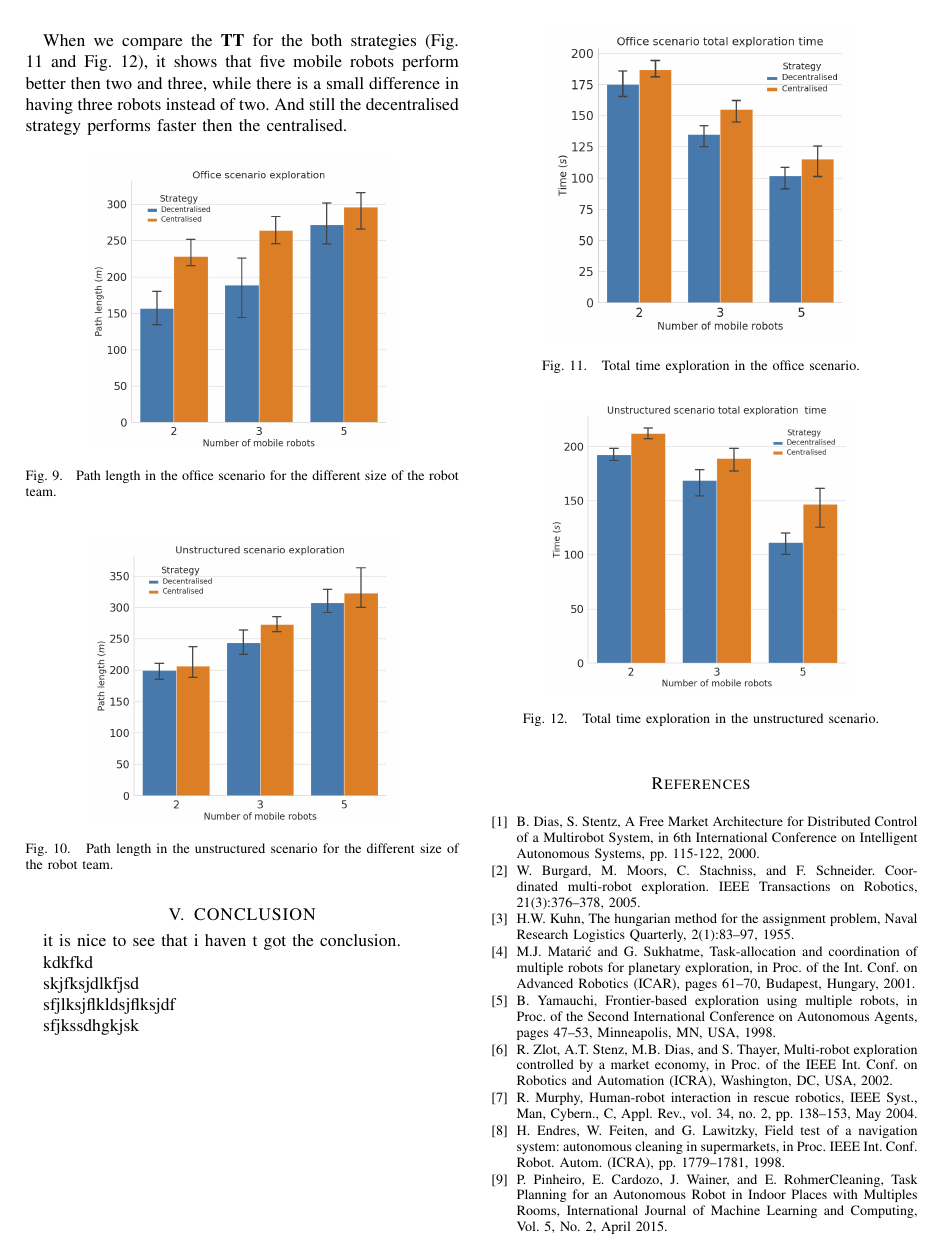
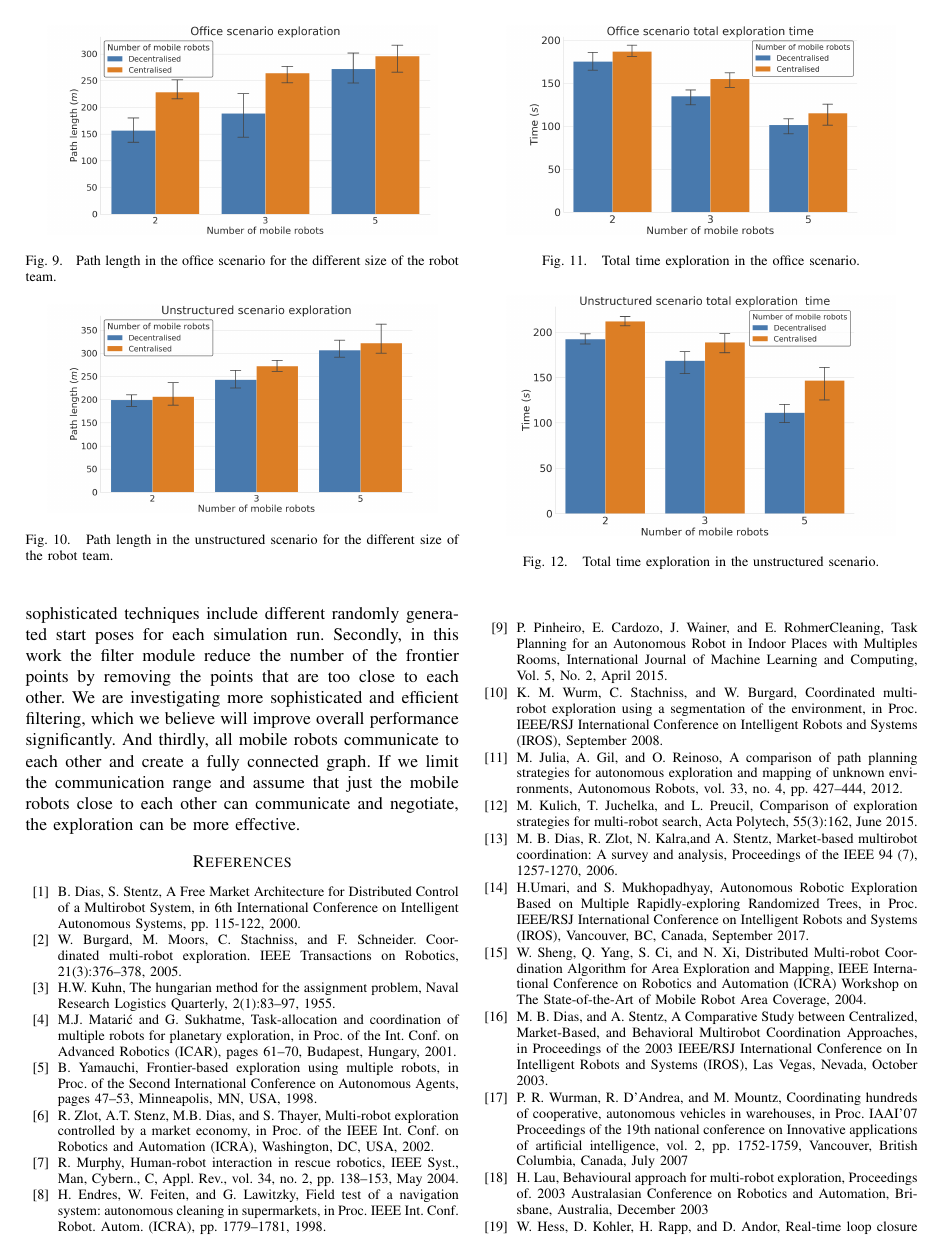
Before and after one commit to AnaBatinovic/Decentralized_Market-Based_Strategy_for_Cooperative_Multi-Robot_Exploration, a LaTeX paper (main.tex): page 5 of 6. Compiled offline with pdfLaTeX.

Commit message:
Add conclusion and future work, vol1

```diff
--- a/main.tex
+++ b/main.tex
@@ -300,42 +289,38 @@ The next parameter of the interest is \textbf{PL} shown in the Fig. \ref{fig:off
 
 
-When we compare the \textbf{TT} for the both strategies (Fig. \ref{fig:office_tt} and Fig. \ref{fig:unstruc_tt}), it shows that five mobile robots perform better then two and three, while there is a small difference in having three robots instead of two. And still the decentralised strategy performs faster then the centralised.
-\begin{figure}[h!]
-	\centering\includegraphics[width=0.7\columnwidth]{office_path_length.png}
+When we compare the \textbf{TT} for the both strategies (Fig. \ref{fig:office_tt} and Fig. \ref{fig:unstruc_tt}), it shows that five mobile robots perform better than two and three, while there is a small difference in having three robots instead of two. And still our decentralised strategy performs faster than the centralised.
+\begin{figure}[t]
+	\centering\includegraphics[width=0.9\columnwidth]{office_path.png}
 	\caption{Path length in the office scenario for the different size of the robot team.}
 	\label{fig:office_path}
 \end{figure}
 
-\begin{figure}[h!]
-	\centering\includegraphics[width=0.7\columnwidth]{Unstructured_path.png}
+\begin{figure}[t]
+	\centering\includegraphics[width=0.9\columnwidth]{unstructured_path.png}
 	\caption{Path length in the unstructured scenario for the different size of the robot team.}
 	\label{fig:unstruc_path}
 \end{figure}
 
-\begin{figure}[h!]
-	\centering\includegraphics[width=0.7\columnwidth]{TT_office.png}
+\begin{figure}[t]
+	\centering\includegraphics[width=0.9\columnwidth]{office_tt.png}
 	\caption{Total time exploration in the office scenario.}
 	\label{fig:office_tt}
 \end{figure}
 
-\begin{figure}[h!]
-	\centering\includegraphics[width=0.7\columnwidth]{TT_unstructured.png}
+\begin{figure}[t]
+	\centering\includegraphics[width=0.9\columnwidth]{unstructured_tt.png}
 	\caption{Total time exploration in the unstructured scenario.}
 	\label{fig:unstruc_tt}
 \end{figure}
 
 
-\section{CONCLUSION}
+\section{CONCLUSION AND FUTURE WORK}
 
-it is nice to see that i haven t got the conclusion.
+We have presented an approach to autonomous decentralised multi-robot
+exploration and mapping based on the market model. This strategy has demonstrated better behaviour compared to the centralised strategy that explicitly coordinates the robots, based on estimates of expected information gain and the cost of exploration. This includes both reduced total exploration time and path length.
 
-kdkfkd
+However, the approach described in this paper is limited in three aspects. Firstly, we currently assume that the mobile robots begin an exploration from the same start pose. More sophisticated techniques include different randomly generated start poses for each simulation run. Secondly, in this work the filter module reduce the number of the frontier points by removing the points that are too close to each other. We are investigating more sophisticated and efficient filtering, which we believe will improve overall performance significantly. And thirdly, all mobile robots communicate to each other and create a fully connected graph. If we limit the communication range and assume that just the mobile robots close to each other can communicate and negotiate, the exploration can be more effective.
 
-skjfksjdlkfjsd
-
-sfjlksjflkldsjflksjdf
-
-sfjkssdhgkjsk
 \addtolength{\textheight}{-12cm}   % This command serves to balance the column lengths
                                   % on the last page of the document manually. It shortens
                                   % the textheight of the last page by a suitable amount.
```
Also changed, not shown: Impementationdiagram.png (deleted), TT_office.png (deleted), TT_unstructured.png (deleted), Unstructured_path.png (deleted), cross-like1.png (deleted), frontier_rviz_finally.png (deleted), main.pdf (deleted), office_coverage_cent.png, office_coverage_decent.png, office_path.png (added), office_path_length.png (deleted), office_tt.png (added), unstructured_coverage_cent.png, unstructured_coverage_decent.png, 3 more files.
